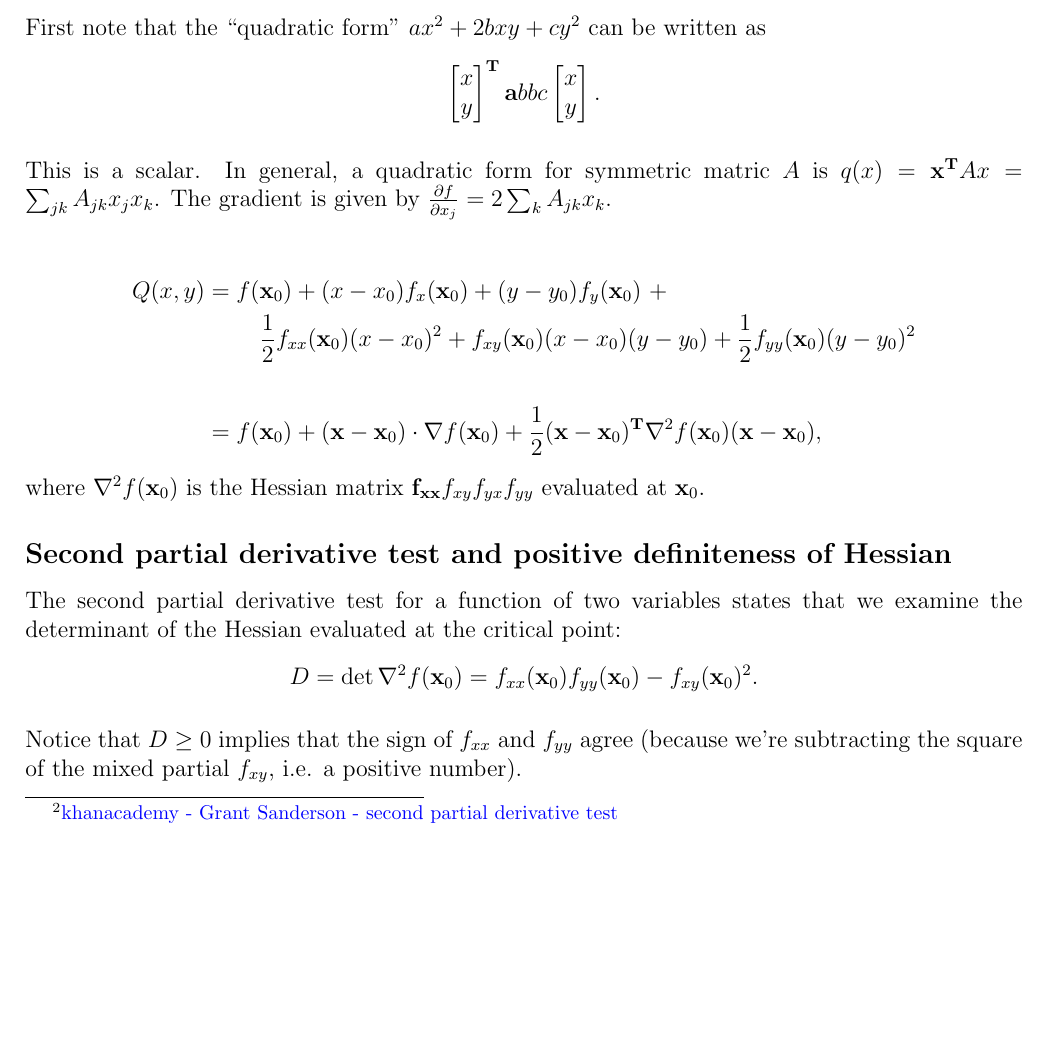
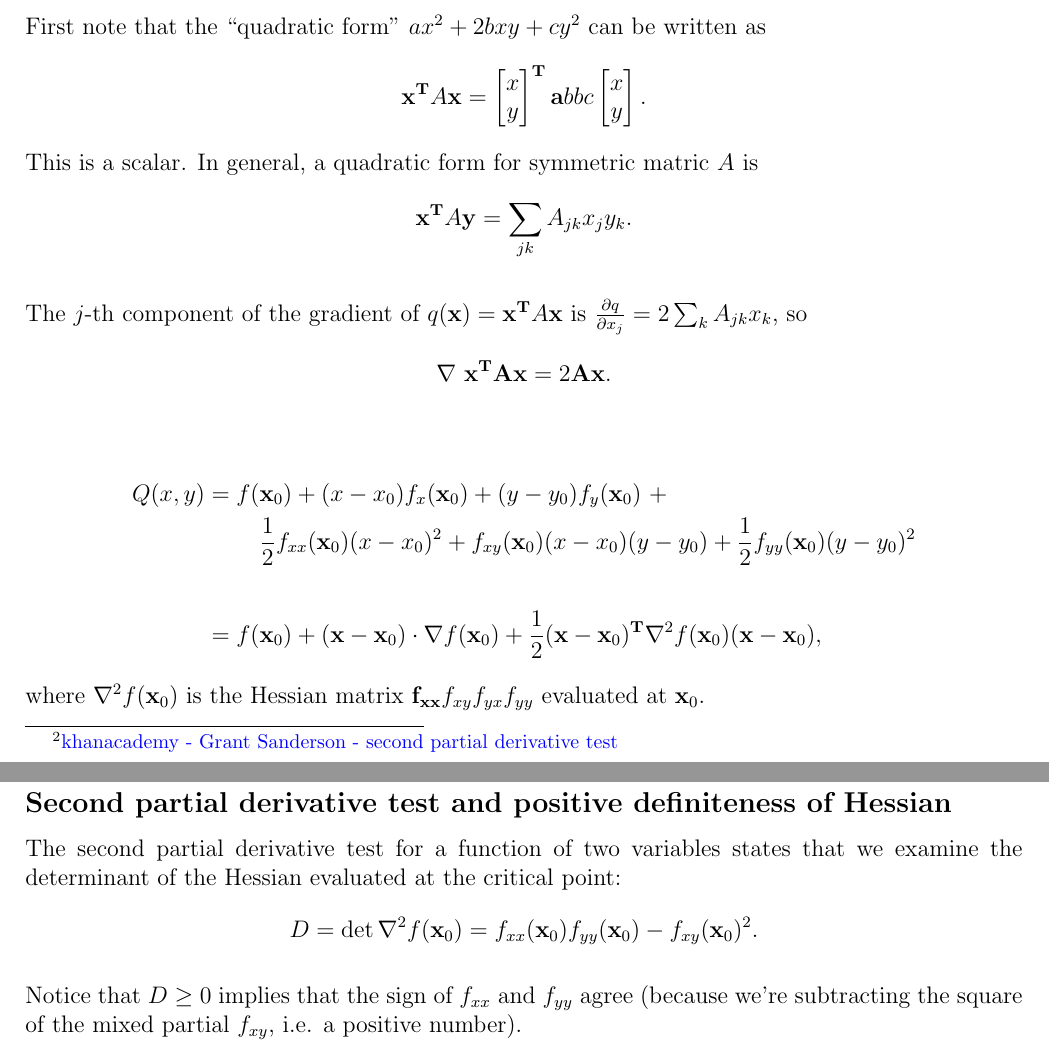
Before and after one commit to dandavison/mathematics, a LaTeX document (linear-algebra.tex): part of page 3 of 5 before the commit and two parts of pages 3 and 4 of 5 after it, the two joined at a grey line, cut so that both start at the same text, the shorter picture padded with empty space. Compiled offline with pdfLaTeX.

Commit message:
Quadratic form notes

```diff
--- a/linear-algebra.tex
+++ b/linear-algebra.tex
@@ -197,13 +197,19 @@
 
 First note that the ``quadratic form'' $ax^2 + 2bxy + cy^2$ can be written as
 \begin{align*}
-\cvec{x}{y}^\T \mat{a}{b}
-                   {b}{c} \cvec{x}{y}.
+\x^\T A \x = \cvec{x}{y}^\T \mat{a}{b}
+                                {b}{c} \cvec{x}{y}.
+\end{align*}
+This is a scalar. In general, a quadratic form for symmetric matric $A$ is
+\begin{align*}
+\x^\T A \y = \sum_{jk}A_{jk}x_jy_k.
 \end{align*}
 
-This is a scalar. In general, a quadratic form for symmetric matric $A$ is
-$q(x) = \x^\T A x = \sum_{jk}A_{jk}x_jx_k$. The gradient is given by
-$\dfdxj = 2\sum_k A_{jk}x_k$.
+The $j$-th component of the gradient of $q(\x) = \x^\T A \x$ is
+$\partiald{q}{x_j} = 2\sum_k A_{jk}x_k$, so
+\begin{align*}
+  \nabla ~\x^\T \vec A \x = 2\vec A \x.
+\end{align*}
 
 \begin{align*}
 Q(x, y) &=
```
